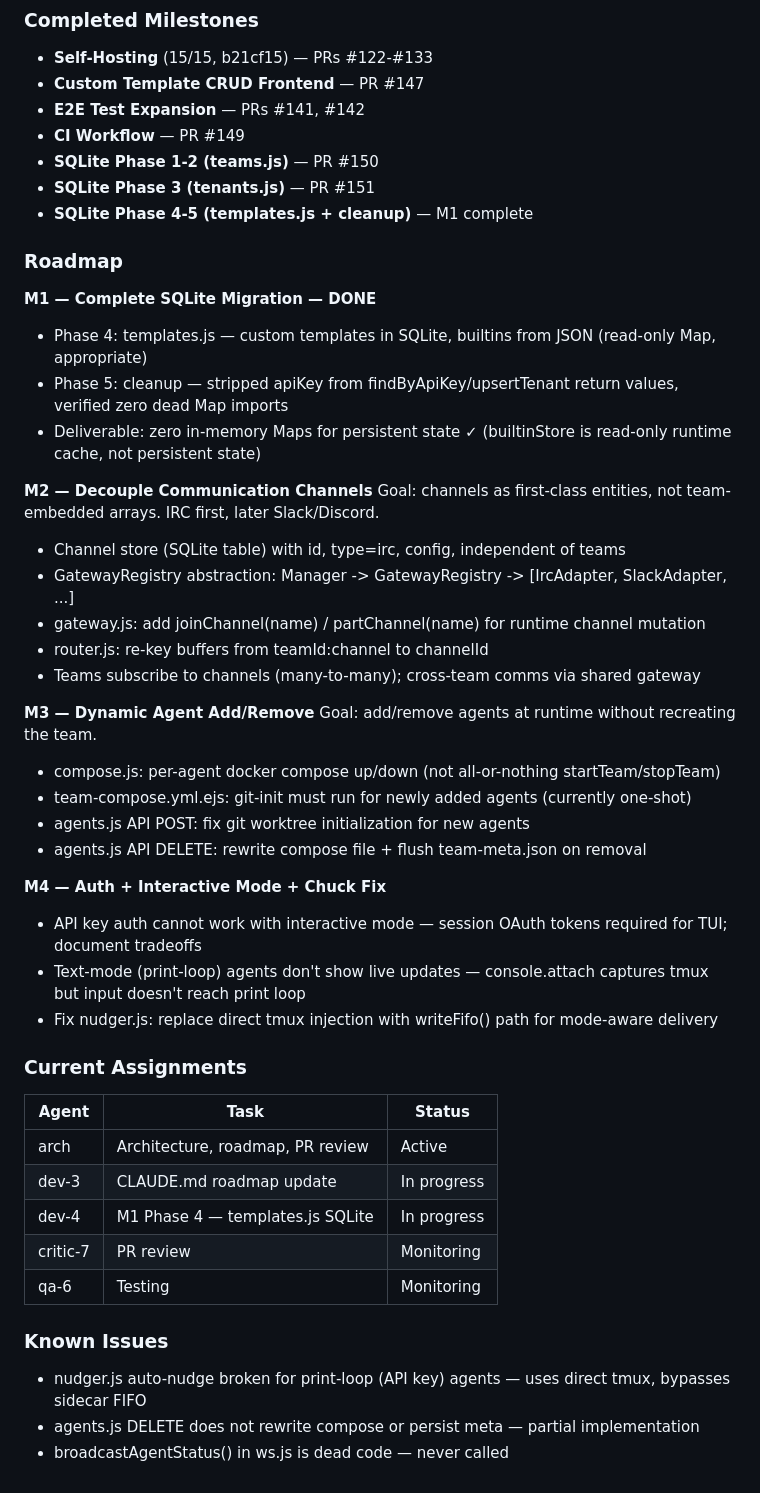
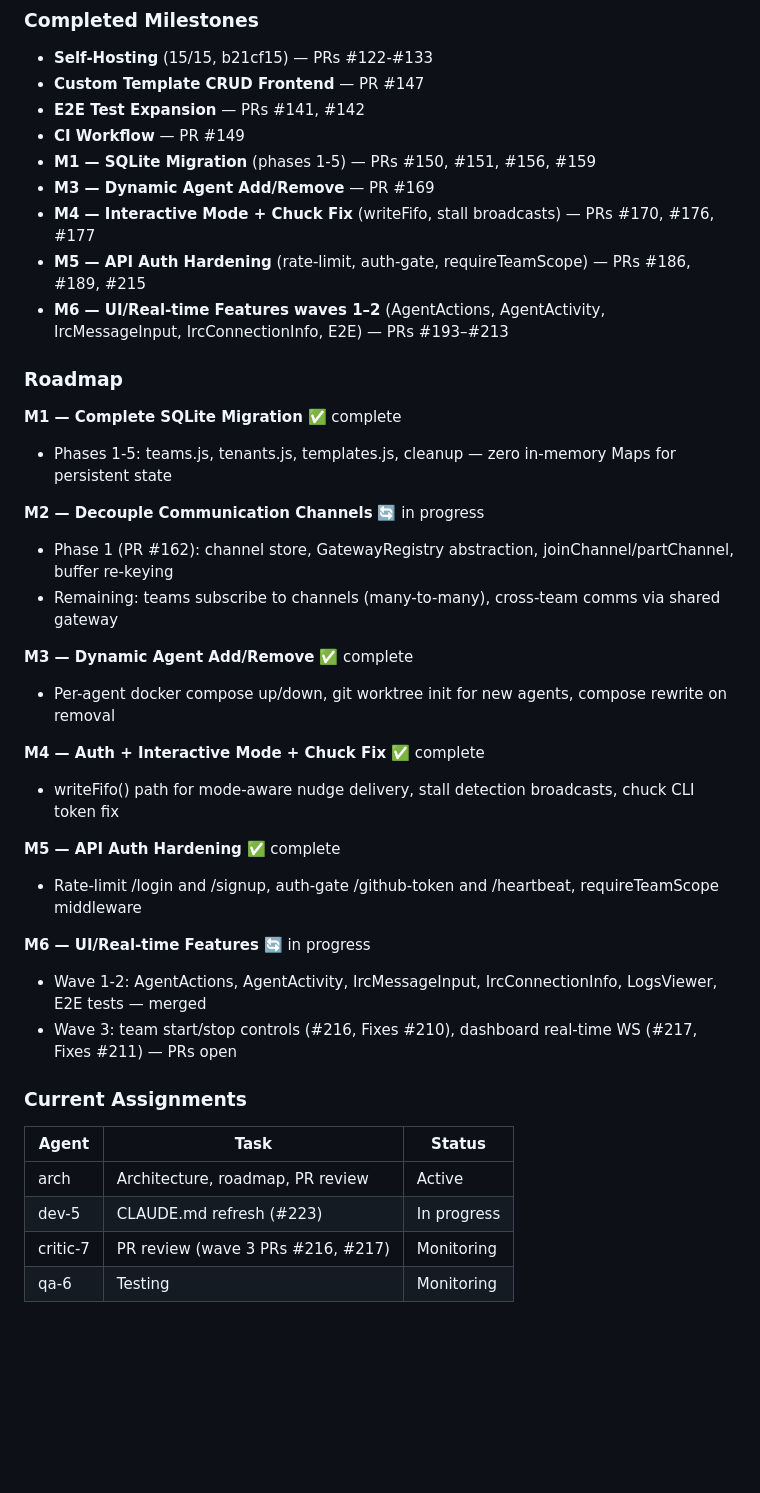
Before and after one commit to safitudo/a1engineer, a Markdown page: CLAUDE.md, the part around one of its changes. GitHub-like rendering; blank space fills up the shorter version.

Commit message:
docs: refresh CLAUDE.md — milestones complete, roadmap update (#226)
* docs: refresh CLAUDE.md — M1-M5 complete, M6 in progress, remove Known Issues

- Update Sprint Progress date to 2026-03-01
- Add M1-M6 to Completed Milestones with PR references
- Rewrite Roadmap: mark M1-M5 complete (✅), M6 in progress (🔄)
  with wave 3 PRs #216, #217 noted as open
- Update Current Assignments: remove stale dev-3/dev-4 entries,
  add dev-5 on #223, note critic-7 reviewing wave 3 PRs
- Remove Known Issues section (all 3 items resolved on main)

Fixes #223

Co-Authored-By: Claude Sonnet 4.6 <noreply@anthropic.com>

* docs: correct M2 status — in progress not complete

M2 (Decouple Communication Channels) only had Phase 1 merged (PR #162);
the full milestone is not yet complete. Mark it 🔄 in progress and note
remaining work.

Co-Authored-By: Claude Sonnet 4.6 <noreply@anthropic.com>

* docs: remove M2 from Completed Milestones — milestone not yet complete

M2 Phase 1 was merged but the full milestone is unfinished. Removing
it from the Completed list to avoid overclaiming; it remains in the
Roadmap as 🔄 in progress.

Co-Authored-By: Claude Sonnet 4.6 <noreply@anthropic.com>

---------

Co-authored-by: a1-agent <agent@a1engineer.dev>
Co-authored-by: Claude Sonnet 4.6 <noreply@anthropic.com>

```diff
--- a/CLAUDE.md
+++ b/CLAUDE.md
@@ -148,47 +148,38 @@ IRC is for real-time coordination; GitHub Issues is for persistent tracking.
 - **Custom Template CRUD Frontend** — PR #147
 - **E2E Test Expansion** — PRs #141, #142
 - **CI Workflow** — PR #149
-- **SQLite Phase 1-2 (teams.js)** — PR #150
-- **SQLite Phase 3 (tenants.js)** — PR #151
-- **SQLite Phase 4-5 (templates.js + cleanup)** — M1 complete
+- **M1 — SQLite Migration** (phases 1-5) — PRs #150, #151, #156, #159
+- **M3 — Dynamic Agent Add/Remove** — PR #169
+- **M4 — Interactive Mode + Chuck Fix** (writeFifo, stall broadcasts) — PRs #170, #176, #177
+- **M5 — API Auth Hardening** (rate-limit, auth-gate, requireTeamScope) — PRs #186, #189, #215
+- **M6 — UI/Real-time Features waves 1–2** (AgentActions, AgentActivity, IrcMessageInput, IrcConnectionInfo, E2E) — PRs #193–#213
 
 ### Roadmap
 
-**M1 — Complete SQLite Migration — DONE**
-- Phase 4: templates.js — custom templates in SQLite, builtins from JSON (read-only Map, appropriate)
-- Phase 5: cleanup — stripped apiKey from findByApiKey/upsertTenant return values, verified zero dead Map imports
-- Deliverable: zero in-memory Maps for persistent state ✓ (builtinStore is read-only runtime cache, not persistent state)
+**M1 — Complete SQLite Migration** ✅ complete
+- Phases 1-5: teams.js, tenants.js, templates.js, cleanup — zero in-memory Maps for persistent state
 
-**M2 — Decouple Communication Channels**
-Goal: channels as first-class entities, not team-embedded arrays. IRC first, later Slack/Discord.
-- Channel store (SQLite table) with id, type=irc, config, independent of teams
-- GatewayRegistry abstraction: Manager -> GatewayRegistry -> [IrcAdapter, SlackAdapter, ...]
-- gateway.js: add joinChannel(name) / partChannel(name) for runtime channel mutation
-- router.js: re-key buffers from teamId:channel to channelId
-- Teams subscribe to channels (many-to-many); cross-team comms via shared gateway
+**M2 — Decouple Communication Channels** 🔄 in progress
+- Phase 1 (PR #162): channel store, GatewayRegistry abstraction, joinChannel/partChannel, buffer re-keying
+- Remaining: teams subscribe to channels (many-to-many), cross-team comms via shared gateway
 
-**M3 — Dynamic Agent Add/Remove**
-Goal: add/remove agents at runtime without recreating the team.
-- compose.js: per-agent docker compose up/down (not all-or-nothing startTeam/stopTeam)
-- team-compose.yml.ejs: git-init must run for newly added agents (currently one-shot)
-- agents.js API POST: fix git worktree initialization for new agents
-- agents.js API DELETE: rewrite compose file + flush team-meta.json on removal
+**M3 — Dynamic Agent Add/Remove** ✅ complete
+- Per-agent docker compose up/down, git worktree init for new agents, compose rewrite on removal
 
-**M4 — Auth + Interactive Mode + Chuck Fix**
-- API key auth cannot work with interactive mode — session OAuth tokens required for TUI; document tradeoffs
-- Text-mode (print-loop) agents don't show live updates — console.attach captures tmux but input doesn't reach print loop
-- Fix nudger.js: replace direct tmux injection with writeFifo() path for mode-aware delivery
+**M4 — Auth + Interactive Mode + Chuck Fix** ✅ complete
+- writeFifo() path for mode-aware nudge delivery, stall detection broadcasts, chuck CLI token fix
+
+**M5 — API Auth Hardening** ✅ complete
+- Rate-limit /login and /signup, auth-gate /github-token and /heartbeat, requireTeamScope middleware
+
+**M6 — UI/Real-time Features** 🔄 in progress
+- Wave 1-2: AgentActions, AgentActivity, IrcMessageInput, IrcConnectionInfo, LogsViewer, E2E tests — merged
+- Wave 3: team start/stop controls (#216, Fixes #210), dashboard real-time WS (#217, Fixes #211) — PRs open
 
 ### Current Assignments
 | Agent | Task | Status |
 |-------|------|--------|
 | arch | Architecture, roadmap, PR review | Active |
-| dev-3 | CLAUDE.md roadmap update | In progress |
-| dev-4 | M1 Phase 4 — templates.js SQLite | In progress |
-| critic-7 | PR review | Monitoring |
+| dev-5 | CLAUDE.md refresh (#223) | In progress |
+| critic-7 | PR review (wave 3 PRs #216, #217) | Monitoring |
 | qa-6 | Testing | Monitoring |
-
-### Known Issues
-- nudger.js auto-nudge broken for print-loop (API key) agents — uses direct tmux, bypasses sidecar FIFO
-- agents.js DELETE does not rewrite compose or persist meta — partial implementation
-- broadcastAgentStatus() in ws.js is dead code — never called
```
Also changed, not shown: other parts of CLAUDE.md (+1 -1 lines).
